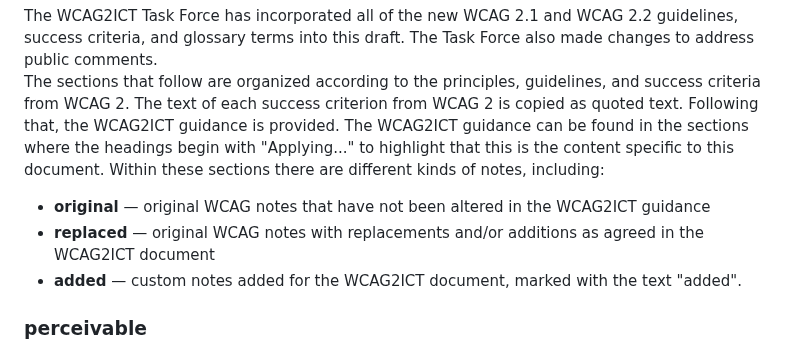
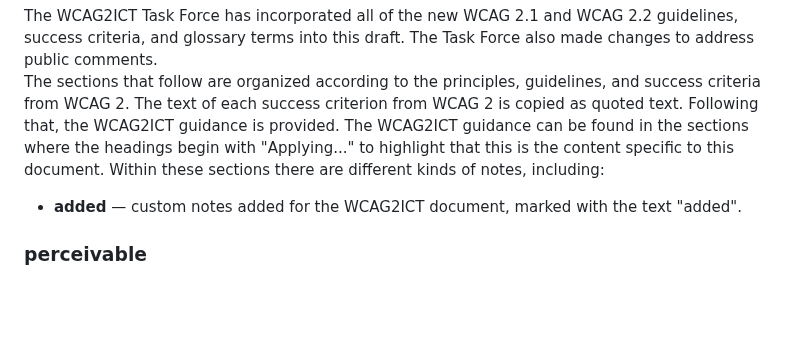
Before and after one commit to w3c/wcag2ict, a Markdown page: comments-by-guideline-and-success-criterion.md, the part around the change. GitHub-like rendering; blank space fills up the shorter version.

Commit message:
remove description of "replaced" and "original" - those aren't used

```diff
--- a/comments-by-guideline-and-success-criterion.md
+++ b/comments-by-guideline-and-success-criterion.md
@@ -5,8 +5,6 @@ The WCAG2ICT Task Force has incorporated all of the new WCAG 2.1 and WCAG 2.2 gu
 
 The sections that follow are organized according to the principles, guidelines, and success criteria from WCAG 2. The text of each success criterion from WCAG 2 is copied as quoted text. Following that, the WCAG2ICT guidance is provided. The WCAG2ICT guidance can be found in the sections where the headings begin with "Applying..." to highlight that this is the content specific to this document. Within these sections there are different kinds of notes, including:
 
-* **original** &mdash; original WCAG notes that have not been altered in the WCAG2ICT guidance
-* **replaced** &mdash; original WCAG notes with replacements and/or additions as agreed in the WCAG2ICT document
 * **added** &mdash; custom notes added for the WCAG2ICT document, marked with the text "added".
 
 ### perceivable
```
